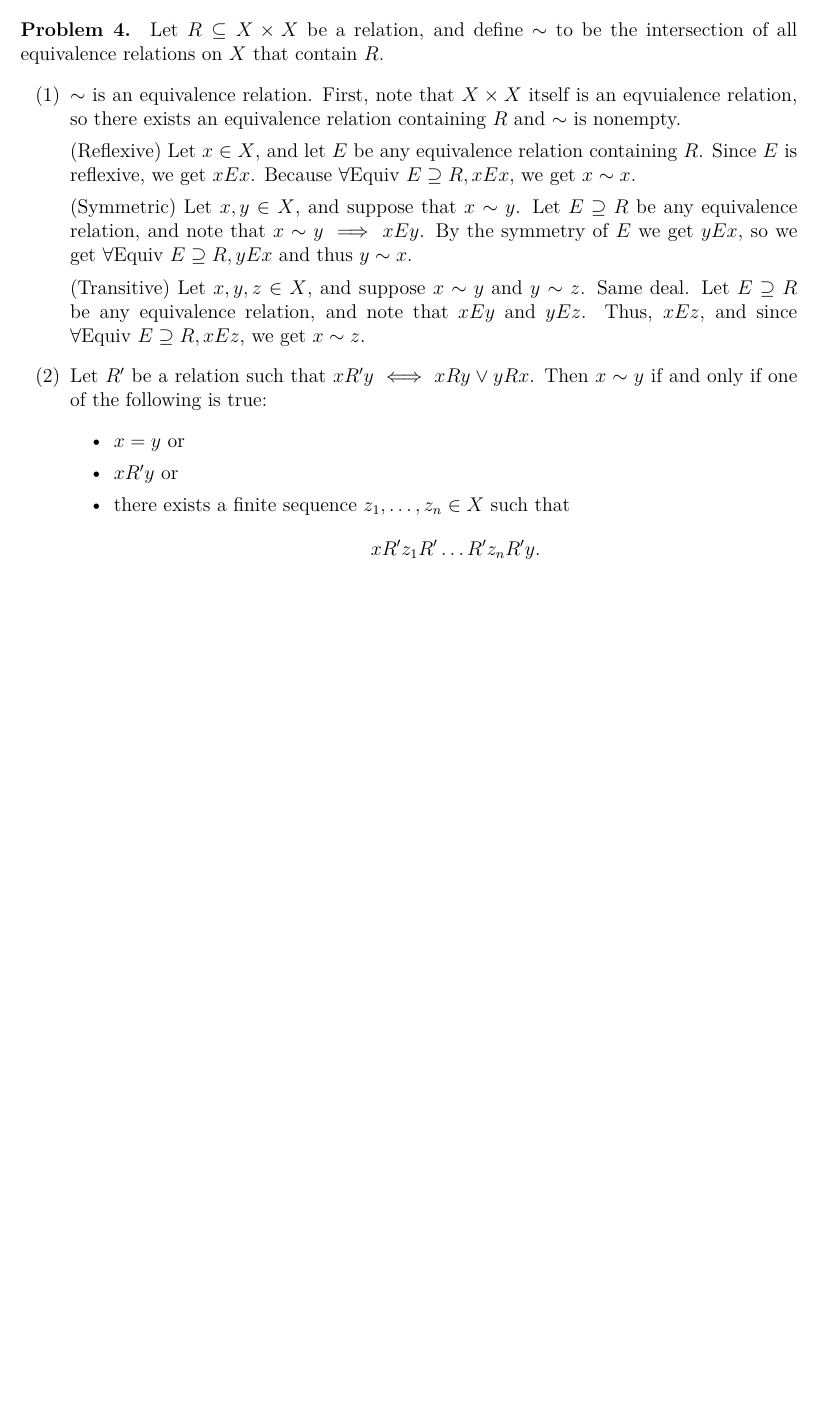
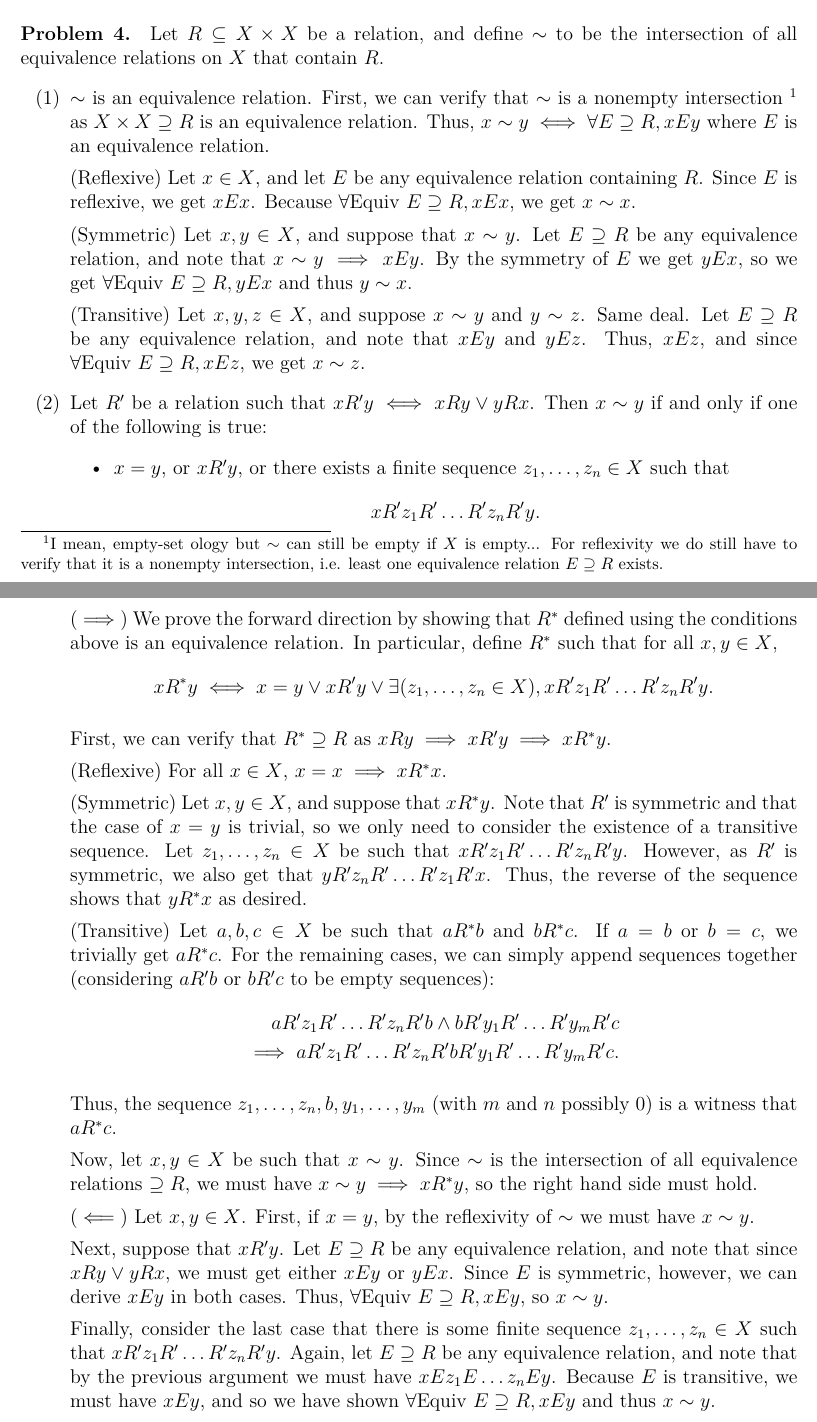
Before and after one commit to ROTARTSI82/rotartsilib, a LaTeX problem sheet (tex/classes/math441/hw1.tex): part of page 2 of 2 before the commit and two parts of pages 2 and 3 of 3 after it, the two joined at a grey line, cut so that both start at the same text, the shorter picture padded with empty space. Compiled offline with XeLaTeX.

Commit message:
math441: finish draft hw1

```diff
--- a/tex/classes/math441/hw1.tex
+++ b/tex/classes/math441/hw1.tex
@@ -47,7 +48,8 @@ If instead of considering discs, we consider circles, then it will be possible t
 
 \paragraph{Problem 4.} Let $R \subseteq X \times X$ be a relation, and define $\sim$ to be the intersection of all equivalence relations on $X$ that contain $R$.
 \begin{enumerate}
-    \item[(1)] $\sim$ is an equivalence relation. First, note that $X \times X$ itself is an eqvuialence relation, so there exists an equivalence relation containing $R$ and $\sim$ is nonempty.
+    \item[(1)] $\sim$ is an equivalence relation. First, we can verify that $\sim$ is a nonempty intersection \footnote{I mean, empty-set ology but $\sim$ can still be empty if $X$ is empty... For reflexivity we do still have to verify that it is a nonempty intersection, i.e. least one equivalence relation $E \supseteq R$ exists.}
+    as $X \times X \supseteq R$ is an equivalence relation. Thus, $x \sim y \iff \forall E \supseteq R, xEy$ where $E$ is an equivalence relation.
 
     (Reflexive) Let $x \in X$, and let $E$ be any equivalence relation containing $R$. Since $E$ is reflexive, we get $xEx$. Because $\forall \text{Equiv }E \supseteq R, xEx$, we get $x \sim x$.
 
@@ -57,11 +59,33 @@ If instead of considering discs, we consider circles, then it will be possible t
 
     \item[(2)] Let $R'$ be a relation such that $xR'y \iff xRy \lor yRx$. Then $x\sim y$ if and only if one of the following is true:
     \begin{itemize}
-        \item $x = y$ or
-        \item $xR'y$ or
-        \item there exists a finite sequence $z_1,\dots,z_n \in X$ such that \[xR'z_1R'\dots R'z_nR'y.\]
+        \item $x = y$, or $xR'y$, or there exists a finite sequence $z_1,\dots,z_n \in X$ such that \[xR'z_1R'\dots R'z_nR'y.\]
     \end{itemize}
 
+    ($\implies$) We prove the forward direction by showing that $R^\ast$ defined using the conditions above is an equivalence relation. In particular, define $R^\ast$ such that for all $x,y \in X$,
+    \[xR^\ast y \iff x = y \lor x R' y \lor \exists(z_1,\dots,z_n \in X), xR'z_1R'\dots R'z_nR'y. \]
+
+    First, we can verify that $R^\ast \supseteq R$ as $xRy \implies xR'y \implies xR^\ast y$.
+
+    (Reflexive) For all $x \in X$, $x = x \implies xR^\ast x$.
+
+    (Symmetric) Let $x,y \in X$, and suppose that $xR^\ast y$. Note that $R'$ is symmetric and that the case of $x=y$ is trivial, so we only need to consider the existence of a transitive sequence. Let $z_1,\dots,z_n \in X$ be such that $xR'z_1R'\dots R'z_nR'y$. However, as $R'$ is symmetric, we also get that $yR'z_nR'\dots R'z_1R'x$. Thus, the reverse of the sequence shows that $yR^\ast x$ as desired.
+
+    (Transitive) Let $a,b,c \in X$ be such that $aR^\ast b$ and $b R^\ast c$. If $a =b$ or $b=c$, we trivially get $a R^\ast c$. For the remaining cases, we can simply append sequences together (considering $aR'b$ or $bR'c$ to be empty sequences):
+    \begin{align*}
+        aR'z_1R'\dots R'z_nR'b \land bR'y_1R'\dots R'y_mR'c \\
+        \implies aR'z_1R'\dots R'z_nR'bR'y_1R'\dots R'y_mR'c.
+    \end{align*}
+
+    Thus, the sequence $z_1,\dots,z_n,b,y_1,\dots,y_m$ (with $m$ and $n$ possibly 0) is a witness that $aR^\ast c$.
+
+    Now, let $x,y \in X$ be such that $x \sim y$. Since $\sim$ is the intersection of all equivalence relations $\supseteq R$, we must have $x \sim y \implies x R^\ast y$, so the right hand side must hold.
+
+    ($\impliedby$) Let $x,y \in X$. First, if $x =y$, by the reflexivity of $\sim$ we must have $x \sim y$.
+
+    Next, suppose that $xR'y$. Let $E \supseteq R$ be any equivalence relation, and note that since $xRy \lor yRx$, we must get either $xEy$ or $yEx$. Since $E$ is symmetric, however, we can derive $xEy$ in both cases. Thus, $\forall \text{Equiv }E\supseteq R, xEy$, so $x \sim y$.
+
+    Finally, consider the last case that there is some finite sequence $z_1,\dots,z_n \in X$ such that $xR'z_1R'\dots R'z_nR'y$. Again, let $E \supseteq R$ be any equivalence relation, and note that by the previous argument we must have $xEz_1E\dots z_nEy$. Because $E$ is transitive, we must have $xEy$, and so we have shown $\forall \text{Equiv } E\supseteq R, xEy$ and thus $x \sim y$.
 
 \end{enumerate}
 
```
Also changed, not shown: tex/classes/math441/hw1.tex (9 more changed lines).
